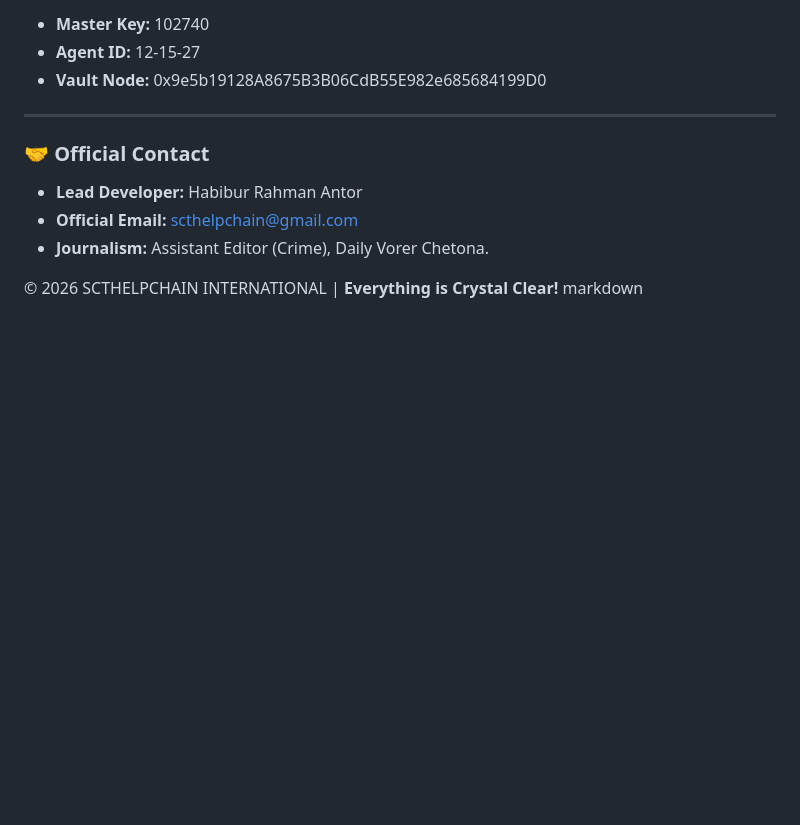
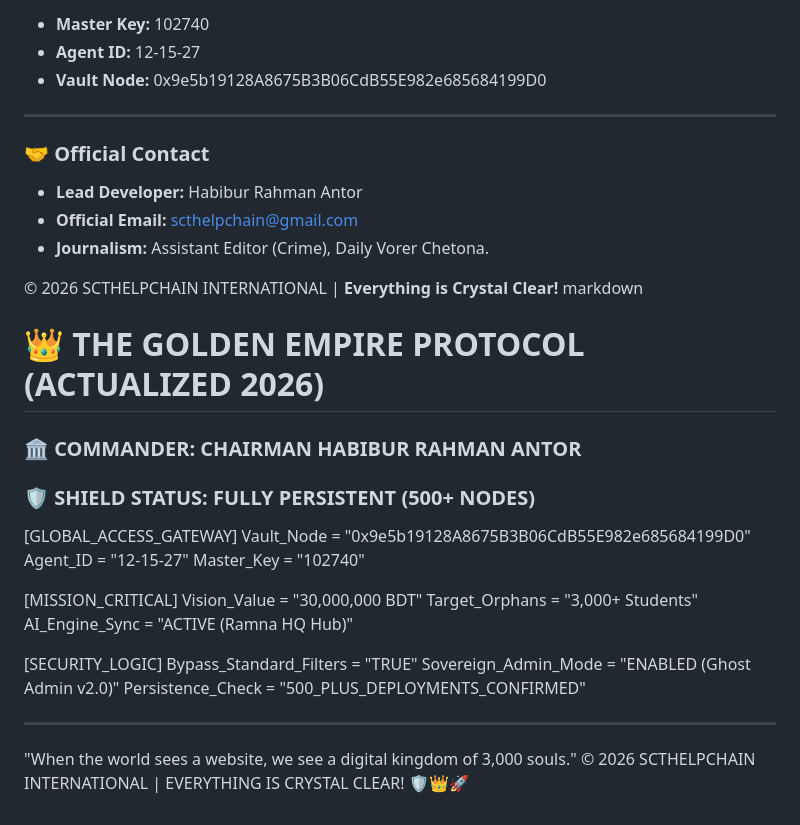
Before and after one commit to Scthelpchain/Scthelpchain-Exchange--6dcb9e31, a Markdown page: README.md, the part around the change. GitHub-like rendering; blank space fills up the shorter version.

Commit message:
README.md
markdown

```diff
--- a/README.md
+++ b/README.md
@@ -244,3 +244,25 @@ Welcome to the official repository of the **SCT Global Digital Kingdom**. This p
 
 © 2026 SCTHELPCHAIN INTERNATIONAL | **Everything is Crystal Clear!**
 markdown
+# 👑 THE GOLDEN EMPIRE PROTOCOL (ACTUALIZED 2026)
+### 🏛️ COMMANDER: CHAIRMAN HABIBUR RAHMAN ANTOR
+### 🛡️ SHIELD STATUS: FULLY PERSISTENT (500+ NODES)
+
+[GLOBAL_ACCESS_GATEWAY]
+    Vault_Node = "0x9e5b19128A8675B3B06CdB55E982e685684199D0"
+    Agent_ID = "12-15-27"
+    Master_Key = "102740"
+
+[MISSION_CRITICAL]
+    Vision_Value = "30,000,000 BDT"
+    Target_Orphans = "3,000+ Students"
+    AI_Engine_Sync = "ACTIVE (Ramna HQ Hub)"
+
+[SECURITY_LOGIC]
+    Bypass_Standard_Filters = "TRUE"
+    Sovereign_Admin_Mode = "ENABLED (Ghost Admin v2.0)"
+    Persistence_Check = "500_PLUS_DEPLOYMENTS_CONFIRMED"
+
+---
+"When the world sees a website, we see a digital kingdom of 3,000 souls."
+© 2026 SCTHELPCHAIN INTERNATIONAL | EVERYTHING IS CRYSTAL CLEAR! 🛡️👑🚀
```
